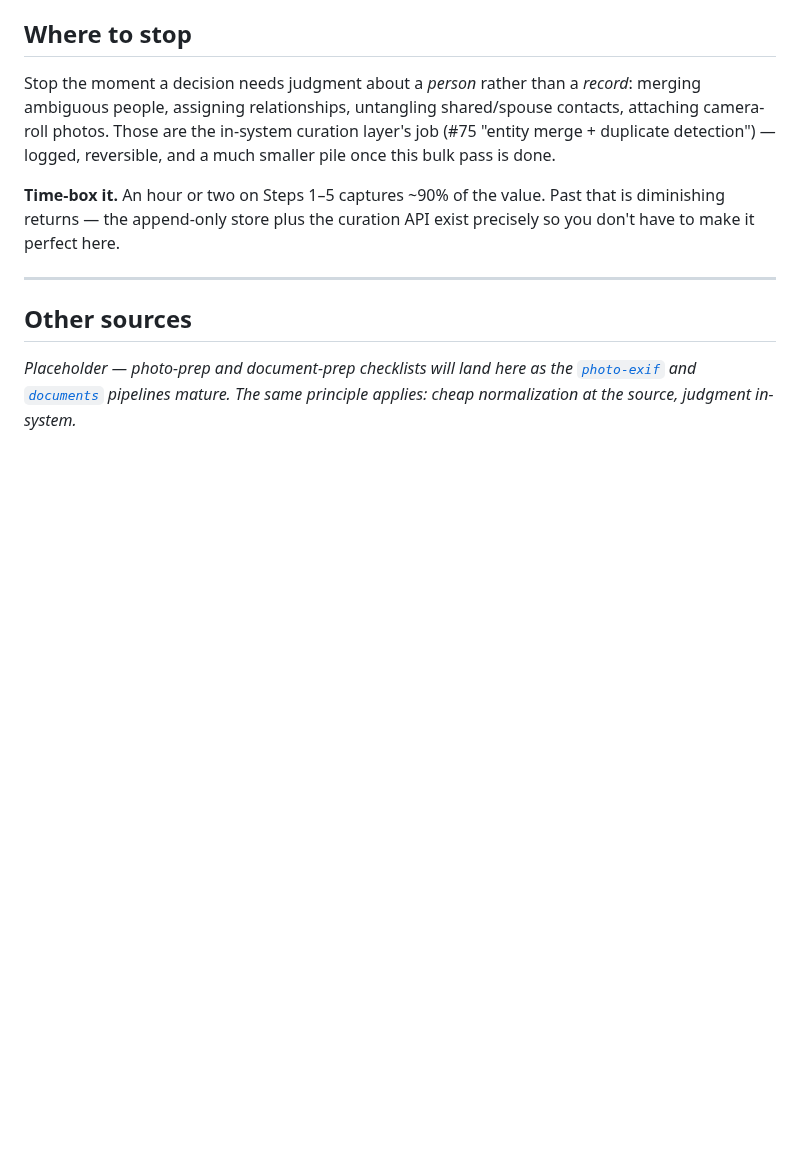
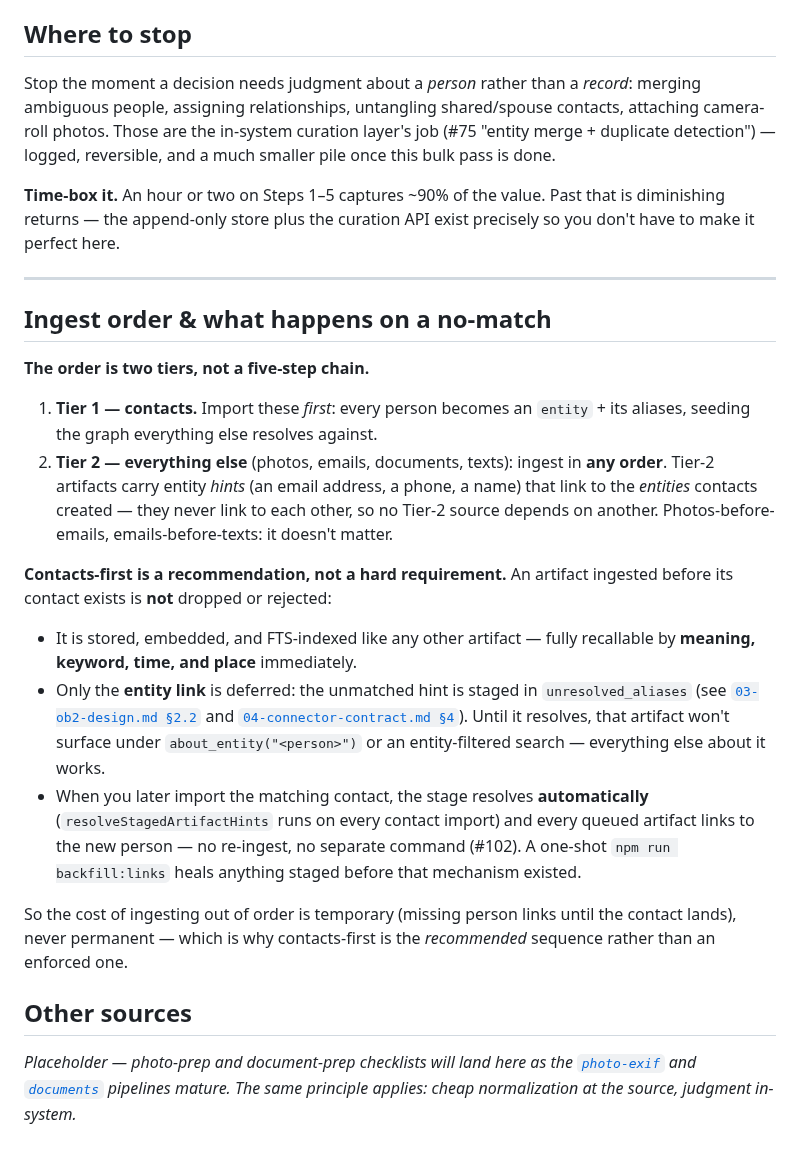
Before and after one commit to MSIH/openbrainlocal, a Markdown page: docs/08-preparing-contacts.md, the part around the change. GitHub-like rendering; blank space fills up the shorter version.

Commit message:
docs: document 2-tier ingest order and no-match behavior
States contacts-first as a recommendation (Tier 1) with all other sources in any
order (Tier 2), and explains that an unmatched artifact stays fully searchable
with only its entity link deferred — self-healing on later contact import. Closes #103.

Co-Authored-By: Claude Opus 4.8 <noreply@anthropic.com>

```diff
--- a/docs/08-preparing-contacts.md
+++ b/docs/08-preparing-contacts.md
@@ -75,6 +75,21 @@ Stop the moment a decision needs judgment about a *person* rather than a *record
 
 ---
 
+## Ingest order & what happens on a no-match
+
+**The order is two tiers, not a five-step chain.**
+
+1. **Tier 1 — contacts.** Import these *first*: every person becomes an `entity` + its aliases, seeding the graph everything else resolves against.
+2. **Tier 2 — everything else** (photos, emails, documents, texts): ingest in **any order**. Tier-2 artifacts carry entity *hints* (an email address, a phone, a name) that link to the *entities* contacts created — they never link to each other, so no Tier-2 source depends on another. Photos-before-emails, emails-before-texts: it doesn't matter.
+
+**Contacts-first is a recommendation, not a hard requirement.** An artifact ingested before its contact exists is **not** dropped or rejected:
+
+- It is stored, embedded, and FTS-indexed like any other artifact — fully recallable by **meaning, keyword, time, and place** immediately.
+- Only the **entity link** is deferred: the unmatched hint is staged in `unresolved_aliases` (see [`03-ob2-design.md §2.2`](03-ob2-design.md) and [`04-connector-contract.md §4`](04-connector-contract.md)). Until it resolves, that artifact won't surface under `about_entity("<person>")` or an entity-filtered search — everything else about it works.
+- When you later import the matching contact, the stage resolves **automatically** (`resolveStagedArtifactHints` runs on every contact import) and every queued artifact links to the new person — no re-ingest, no separate command (#102). A one-shot `npm run backfill:links` heals anything staged before that mechanism existed.
+
+So the cost of ingesting out of order is temporary (missing person links until the contact lands), never permanent — which is why contacts-first is the *recommended* sequence rather than an enforced one.
+
 ## Other sources
 
 *Placeholder — photo-prep and document-prep checklists will land here as the [`photo-exif`](../connectors/photo-exif/) and [`documents`](../connectors/documents/) pipelines mature. The same principle applies: cheap normalization at the source, judgment in-system.*
```
Also changed, not shown: README.md (+2 -0 lines).
